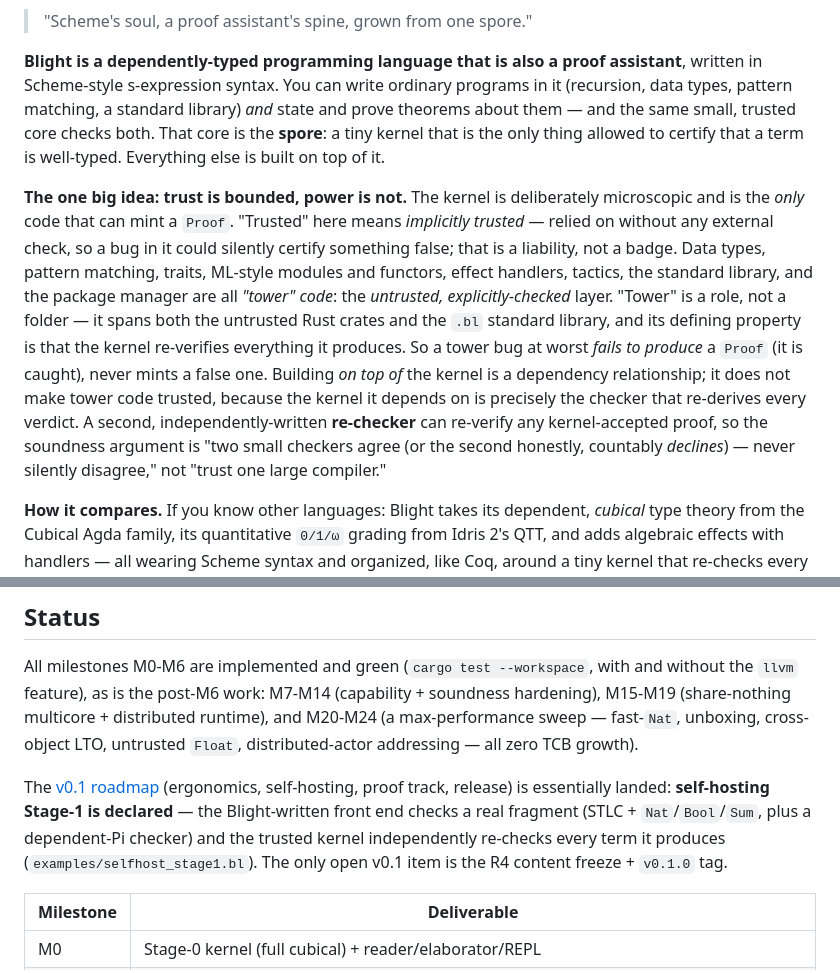
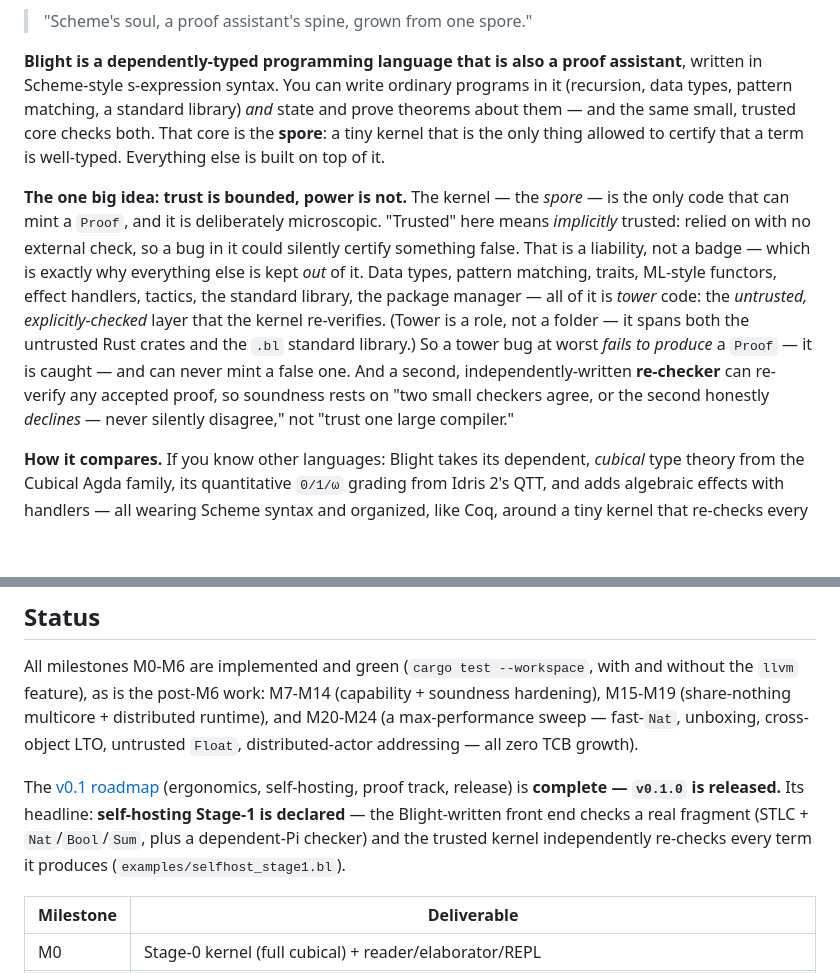
Before and after one commit to sjqtentacles/blight, a Markdown page: README.md, 2 parts joined by grey strips. Rendered like a GitHub page; blank space fills up the shorter version.

Commit message:
README: add badges, refresh v0.1 status (v0.1.0 released), tighten the thesis
- Status badges (CI / release / MIT / Rust) at the top for the public repo.
- Status section: v0.1 roadmap is complete and v0.1.0 released (was 'only R4 + tag left').
- Tightened the 'one big idea' paragraph (same concepts + framing, less redundancy).

Co-Authored-By: Claude Opus 4.8 <noreply@anthropic.com>

```diff
--- a/README.md
+++ b/README.md
@@ -8,18 +13,16 @@ pattern matching, a standard library) *and* state and prove theorems about them
 small, trusted core checks both. That core is the **spore**: a tiny kernel that is the only thing
 allowed to certify that a term is well-typed. Everything else is built on top of it.
 
-**The one big idea: trust is bounded, power is not.** The kernel is deliberately microscopic and is
-the *only* code that can mint a `Proof`. "Trusted" here means *implicitly trusted* — relied on
-without any external check, so a bug in it could silently certify something false; that is a
-liability, not a badge. Data types, pattern matching, traits, ML-style modules and functors, effect
-handlers, tactics, the standard library, and the package manager are all *"tower" code*: the
-*untrusted, explicitly-checked* layer. "Tower" is a role, not a folder — it spans both the untrusted
-Rust crates and the `.bl` standard library, and its defining property is that the kernel re-verifies
-everything it produces. So a tower bug at worst *fails to produce* a `Proof` (it is caught), never
-mints a false one. Building *on top of* the kernel is a dependency relationship; it does not make
-tower code trusted, because the kernel it depends on is precisely the checker that re-derives every
-verdict. A second, independently-written **re-checker** can re-verify any kernel-accepted proof, so
-the soundness argument is "two small checkers agree (or the second honestly, countably *declines*) —
+**The one big idea: trust is bounded, power is not.** The kernel — the *spore* — is the only code
+that can mint a `Proof`, and it is deliberately microscopic. "Trusted" here means *implicitly*
+trusted: relied on with no external check, so a bug in it could silently certify something false.
+That is a liability, not a badge — which is exactly why everything else is kept *out* of it. Data
+types, pattern matching, traits, ML-style functors, effect handlers, tactics, the standard library,
+the package manager — all of it is *tower* code: the *untrusted, explicitly-checked* layer that the
+kernel re-verifies. (Tower is a role, not a folder — it spans both the untrusted Rust crates and the
+`.bl` standard library.) So a tower bug at worst *fails to produce* a `Proof` — it is caught — and
+can never mint a false one. And a second, independently-written **re-checker** can re-verify any
+accepted proof, so soundness rests on "two small checkers agree, or the second honestly *declines* —
 never silently disagree," not "trust one large compiler."
 
 **How it compares.** If you know other languages: Blight takes its dependent, *cubical* type theory
@@ -384,10 +387,10 @@ All milestones M0-M6 are implemented and green (`cargo test --workspace`, with a
 unboxing, cross-object LTO, untrusted `Float`, distributed-actor addressing — all zero TCB growth).
 
 The [v0.1 roadmap](docs/roadmap-v0.1.md) (ergonomics, self-hosting, proof track, release) is
-essentially landed: **self-hosting Stage-1 is declared** — the Blight-written front end checks a real
-fragment (STLC + `Nat`/`Bool`/`Sum`, plus a dependent-Pi checker) and the trusted kernel independently
-re-checks every term it produces (`examples/selfhost_stage1.bl`). The only open v0.1 item is the R4
-content freeze + `v0.1.0` tag.
+**complete — `v0.1.0` is released.** Its headline: **self-hosting Stage-1 is declared** — the
+Blight-written front end checks a real fragment (STLC + `Nat`/`Bool`/`Sum`, plus a dependent-Pi
+checker) and the trusted kernel independently re-checks every term it produces
+(`examples/selfhost_stage1.bl`).
 
 | Milestone | Deliverable |
 |---|---|
```
Also changed, not shown: other parts of README.md (+5 -0 lines).
